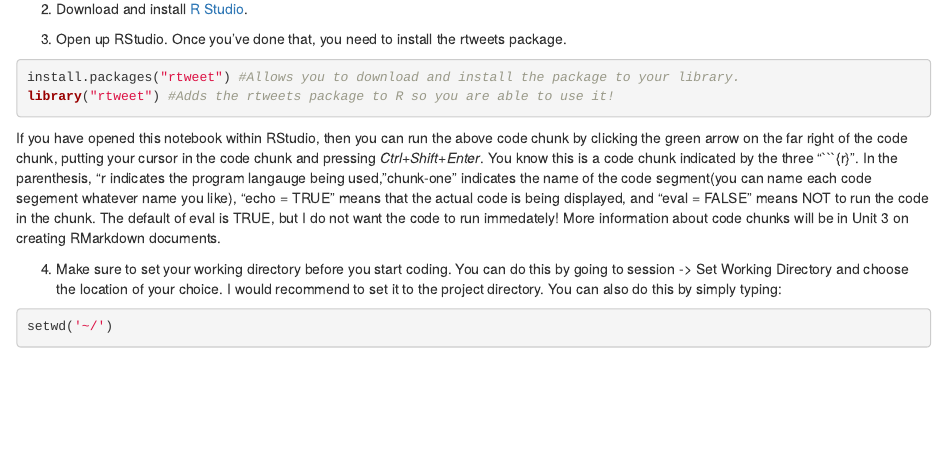
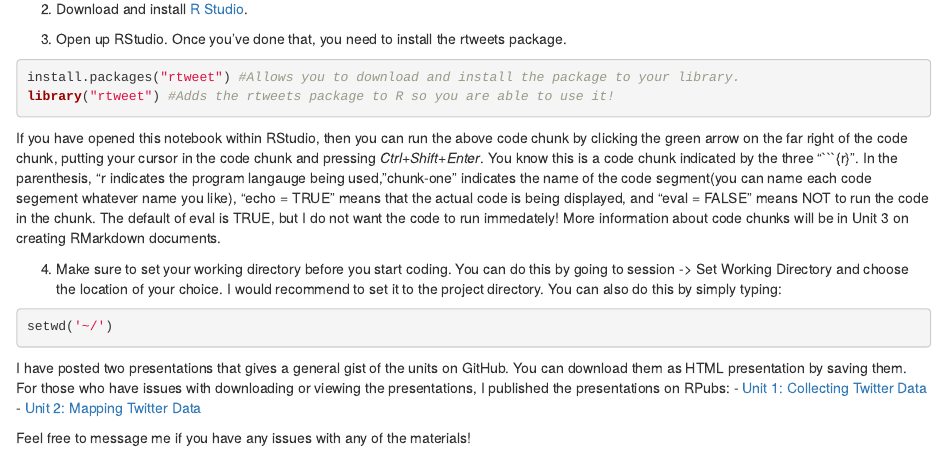
Before and after one commit to momiji15/apptomap, an R Markdown document (R Ready to Map/Getting Started.Rmd): the page in a window 1100 px wide, from 760 px down. Rendered offline with R 4.5, knitr and Pandoc, with nearby package versions.

Commit message:
Update Getting Started.Rmd

````diff
--- a/R Ready to Map/Getting Started.Rmd
+++ b/R Ready to Map/Getting Started.Rmd
@@ -51,3 +51,9 @@
 ```{r, chunk-two, echo = TRUE, eval = FALSE}
 setwd('~/')
 ```
+
+I have posted two presentations that gives a general gist of the units on GitHub. You can download them as HTML presentation by saving them. For those who have issues with downloading or viewing the presentations, I published the presentations on RPubs:
+- [Unit 1: Collecting Twitter Data](http://rpubs.com/momiji15/374922)
+- [Unit 2: Mapping Twitter Data](http://rpubs.com/momiji15/374923)
+
+Feel free to message me if you have any issues with any of the materials!
````
